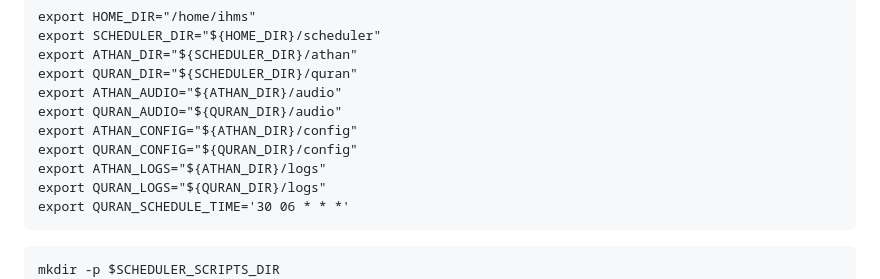
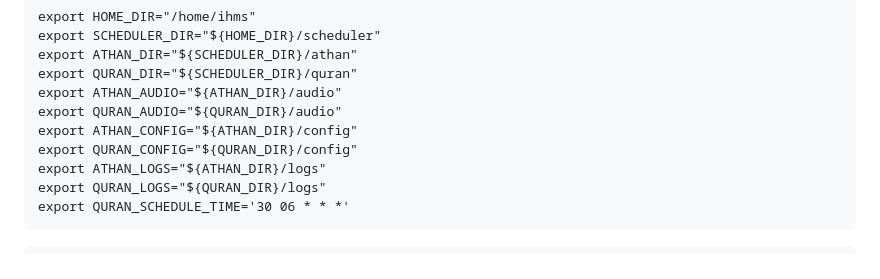
Before and after one commit to ibrahimalkurdi/raspberry-with-scheduler, a Markdown page: README.md, the part around the change. Drawn GitHub-style.

````diff
--- a/README.md
+++ b/README.md
@@ -51,7 +51,6 @@ export QURAN_SCHEDULE_TIME='30 06 * * *'
 ```
 
 ```code
-mkdir -p $SCHEDULER_SCRIPTS_DIR
 mkdir -p $ATHAN_DIR
 mkdir -p $QURAN_DIR
 mkdir -p $ATHAN_AUDIO
````
